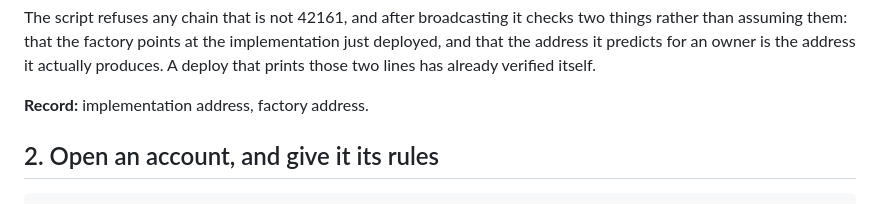
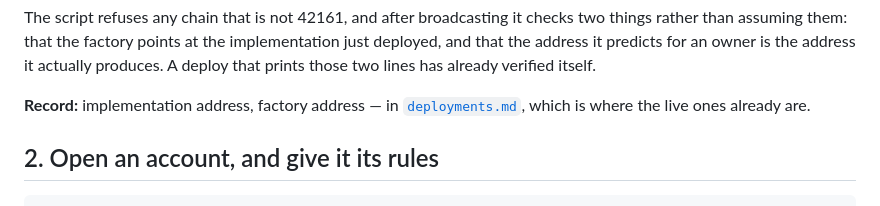
Before and after one commit to 0xHelico/helico, a Markdown page: docs/deploy-runbook.md, the part around the change. GitHub-like rendering.

```diff
--- a/docs/deploy-runbook.md
+++ b/docs/deploy-runbook.md
@@ -79,7 +79,8 @@ rather than assuming them: that the factory points at the implementation just de
 the address it predicts for an owner is the address it actually produces. A deploy that prints
 those two lines has already verified itself.
 
-**Record:** implementation address, factory address.
+**Record:** implementation address, factory address — in [`deployments.md`](deployments.md),
+which is where the live ones already are.
 
 ## 2. Open an account, and give it its rules
 
```
Also changed, not shown: docs/deployments.md (added, +52 -0 lines).
